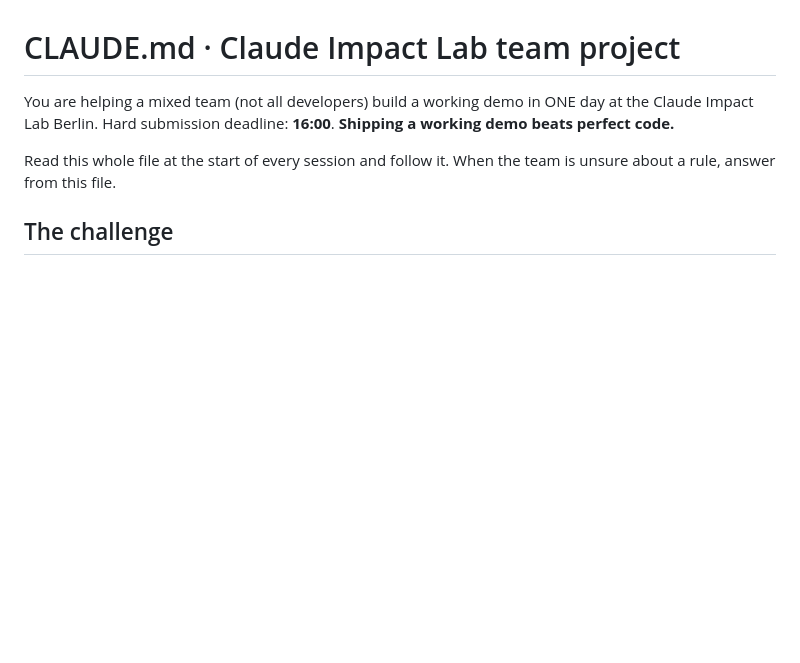
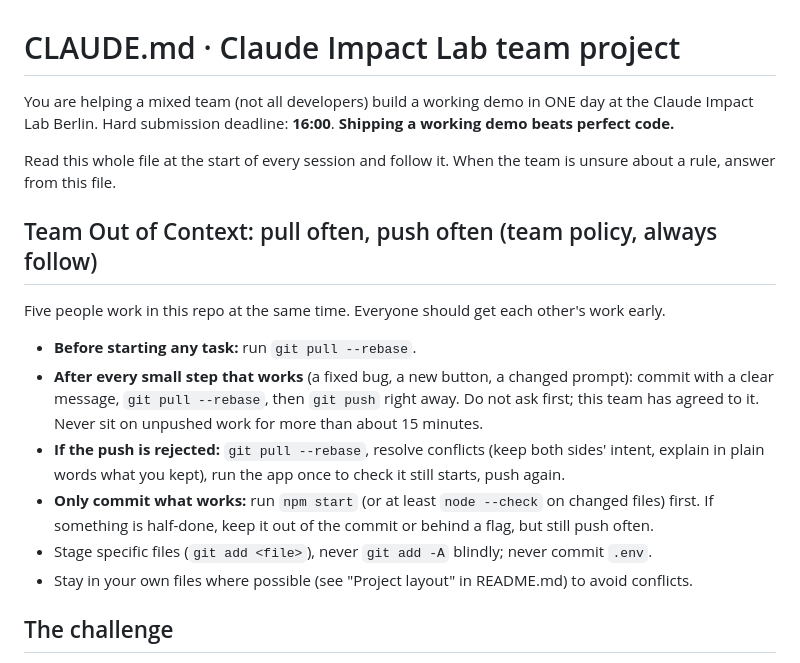
Before and after one commit to FOX-cOSMIC/out-of-context, a Markdown page: CLAUDE.md, the part around the change. GitHub-like rendering; blank space fills up the shorter version.

```diff
--- a/CLAUDE.md
+++ b/CLAUDE.md
@@ -4,6 +4,19 @@ You are helping a mixed team (not all developers) build a working demo in ONE da
 Hard submission deadline: **16:00**. **Shipping a working demo beats perfect code.**
 
 Read this whole file at the start of every session and follow it. When the team is unsure about a rule, answer from this file.
+
+## Team Out of Context: pull often, push often (team policy, always follow)
+Five people work in this repo at the same time. Everyone should get each other's work early.
+- **Before starting any task:** run `git pull --rebase`.
+- **After every small step that works** (a fixed bug, a new button, a changed prompt):
+  commit with a clear message, `git pull --rebase`, then `git push` right away. Do not ask first;
+  this team has agreed to it. Never sit on unpushed work for more than about 15 minutes.
+- **If the push is rejected:** `git pull --rebase`, resolve conflicts (keep both sides' intent,
+  explain in plain words what you kept), run the app once to check it still starts, push again.
+- **Only commit what works:** run `npm start` (or at least `node --check` on changed files) first.
+  If something is half-done, keep it out of the commit or behind a flag, but still push often.
+- Stage specific files (`git add <file>`), never `git add -A` blindly; never commit `.env`.
+- Stay in your own files where possible (see "Project layout" in README.md) to avoid conflicts.
 
 ## The challenge
 Theme: **AI education for everyone.** Build a working prototype that helps one real audience learn or use AI
```
Also changed, not shown: README.md (+5 -0 lines).
